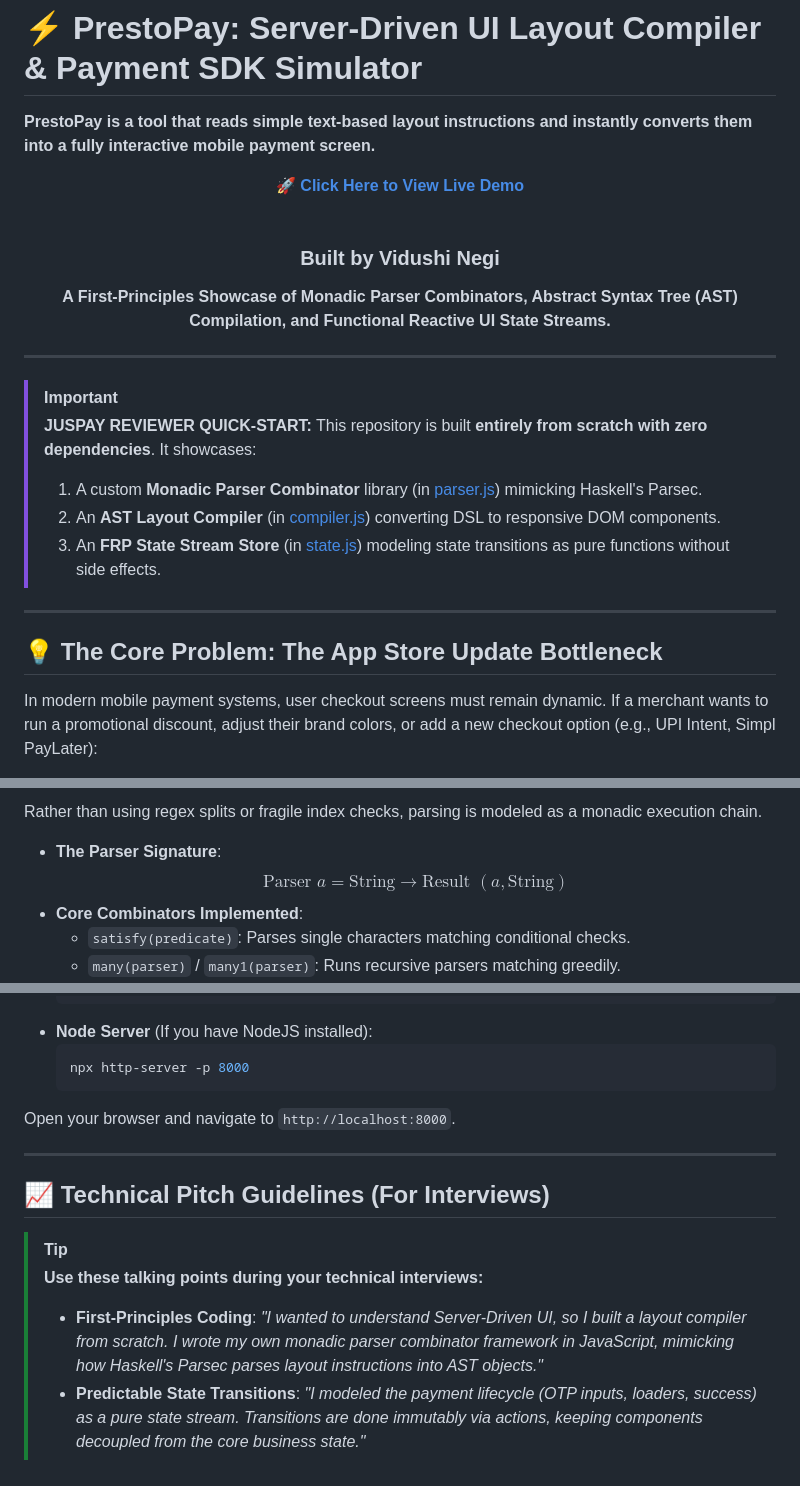
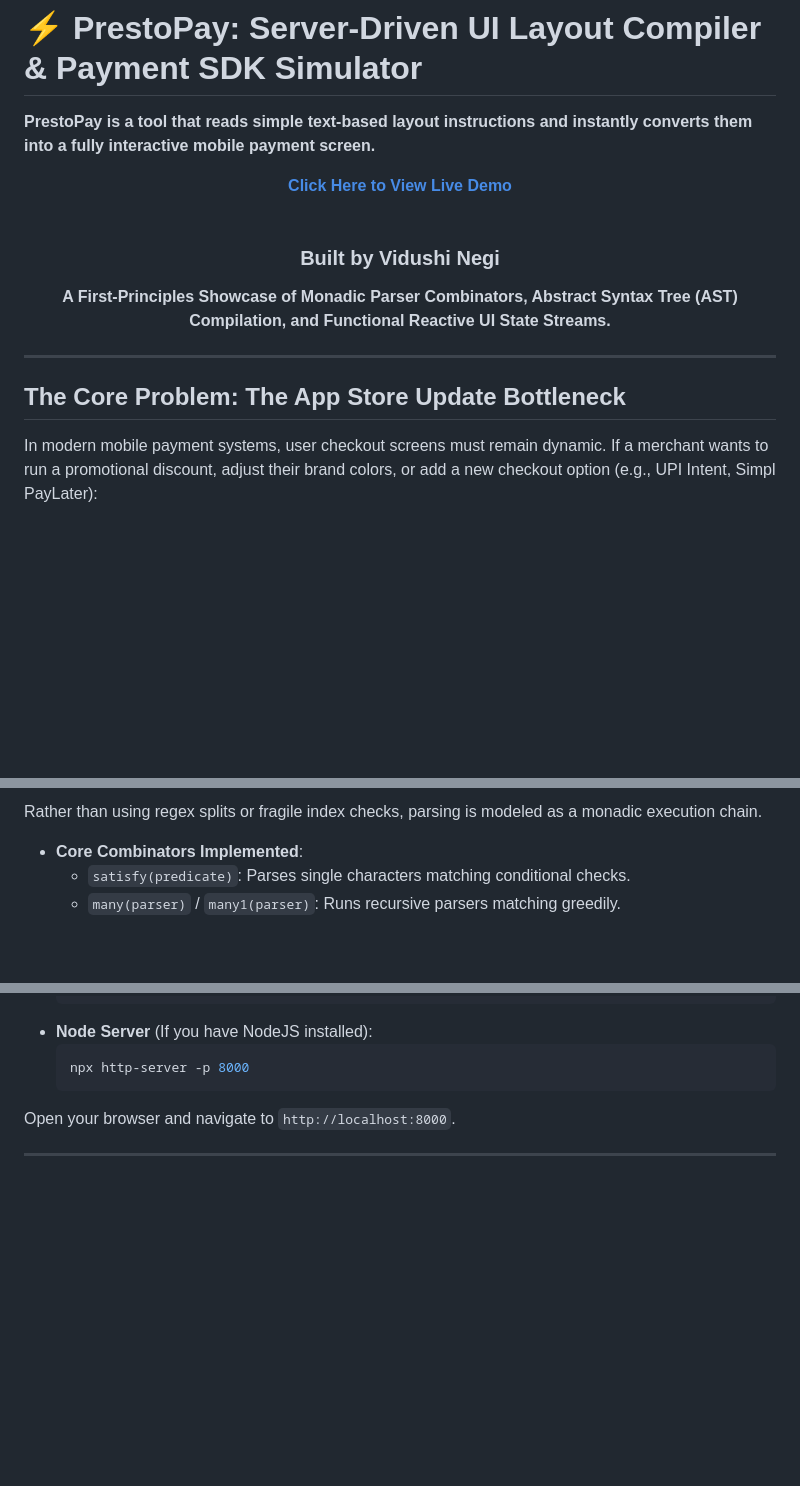
Before and after one commit to Vidushinegi22/PrestoPay, a Markdown page: README.md, 3 parts joined by grey strips. Rendered like a GitHub page; blank space fills up the shorter version.

```diff
--- a/README.md
+++ b/README.md
@@ -3,7 +3,7 @@
 **PrestoPay is a tool that reads simple text-based layout instructions and instantly converts them into a fully interactive mobile payment screen.**
 
 <div align="center">
-  <a href="https://vidushinegi22.github.io/PrestoPay/"><strong>🚀 Click Here to View Live Demo</strong></a>
+  <a href="https://vidushinegi22.github.io/PrestoPay/"><strong> Click Here to View Live Demo</strong></a>
   <br><br>
   <h3>Built by <strong>Vidushi Negi</strong></h3>
   <p><strong>A First-Principles Showcase of Monadic Parser Combinators, Abstract Syntax Tree (AST) Compilation, and Functional Reactive UI State Streams.</strong></p>
@@ -11,16 +11,8 @@
 
 ---
 
-> [!IMPORTANT]
-> **JUSPAY REVIEWER QUICK-START:**
-> This repository is built **entirely from scratch with zero dependencies**. It showcases:
-> 1. A custom **Monadic Parser Combinator** library (in [parser.js](file:///C:/Users/lenovo/.gemini/antigravity/scratch/prestopay-sdk/parser.js)) mimicking Haskell's Parsec.
-> 2. An **AST Layout Compiler** (in [compiler.js](file:///C:/Users/lenovo/.gemini/antigravity/scratch/prestopay-sdk/compiler.js)) converting DSL to responsive DOM components.
-> 3. An **FRP State Stream Store** (in [state.js](file:///C:/Users/lenovo/.gemini/antigravity/scratch/prestopay-sdk/state.js)) modeling state transitions as pure functions without side effects.
 
----
-
-## 💡 The Core Problem: The App Store Update Bottleneck
+##  The Core Problem: The App Store Update Bottleneck
 In modern mobile payment systems, user checkout screens must remain dynamic. If a merchant wants to run a promotional discount, adjust their brand colors, or add a new checkout option (e.g., UPI Intent, Simpl PayLater):
 * **The Traditional Way**: Developers modify Android/iOS code, test, build a production bundle, submit to the App Store/Google Play Store, and wait 2 to 5 days for approval. Users must then download the update before seeing changes.
 * **The PrestoPay Way (Server-Driven UI)**: The merchant defines their layout rules in a simple text-based config (DSL) on their server. The checkout SDK inside the app downloads this text instruction, compiles it on-the-fly into an AST, and instantly renders the updated checkout screen to the user. **Zero app updates, zero wait time.**
@@ -52,6 +44,6 @@ The compiler pipelines the layout compilation and state management in a strictly
 Rather than using regex splits or fragile index checks, parsing is modeled as a monadic execution chain.
-* **The Parser Signature**:
-  $$\text{Parser } a = \text{String} \rightarrow \text{Result } (a, \text{String})$$
+
+
 * **Core Combinators Implemented**:
   * `satisfy(predicate)`: Parses single characters matching conditional checks.
   * `many(parser)` / `many1(parser)`: Runs recursive parsers matching greedily.
@@ -109,10 +101,3 @@ cd prestopay-sdk
 Open your browser and navigate to `http://localhost:8000`.
 
 ---
-
-## 📈 Technical Pitch Guidelines (For Interviews)
-
-> [!TIP]
-> **Use these talking points during your technical interviews:**
-> * **First-Principles Coding**: *"I wanted to understand Server-Driven UI, so I built a layout compiler from scratch. I wrote my own monadic parser combinator framework in JavaScript, mimicking how Haskell's Parsec parses layout instructions into AST objects."*
-> * **Predictable State Transitions**: *"I modeled the payment lifecycle (OTP inputs, loaders, success) as a pure state stream. Transitions are done immutably via actions, keeping components decoupled from the core business state."*
```
Also changed, not shown: other parts of README.md (+7 -7 lines).
